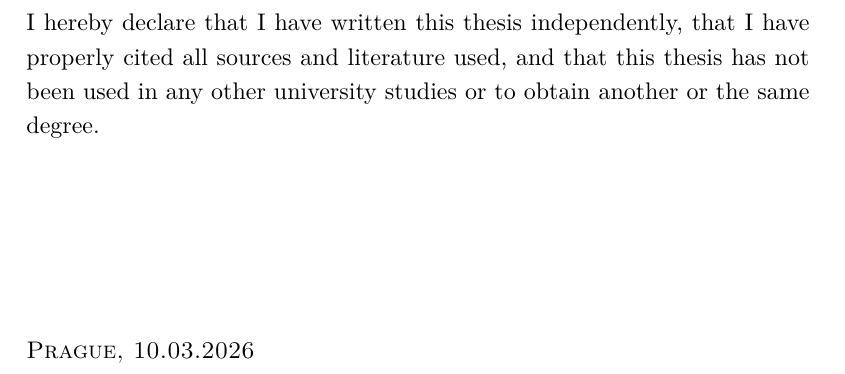
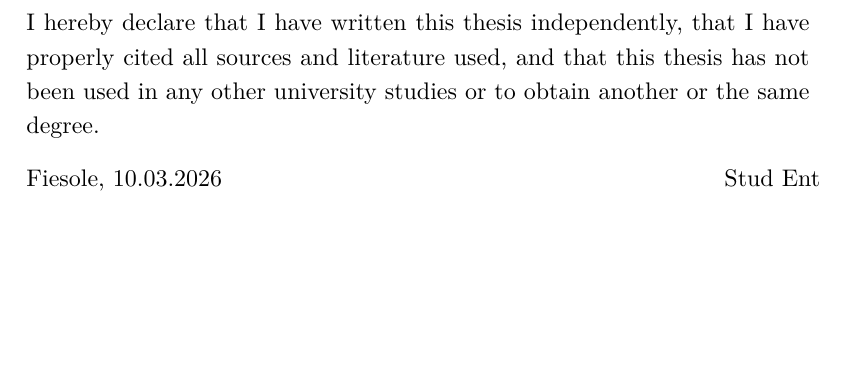
Before and after one commit to 1000101/ttt, a Typst document (thesis.typ): part of page 3 of 7, cut so that both start at the same text, the shorter picture padded with empty space. The pictures show the PDF file thesis.pdf that the author committed with the source.

Commit message:
fix: update preview pdf

```diff
--- a/thesis.typ
+++ b/thesis.typ
@@ -13,7 +13,7 @@
   language: "en", // if not specified, then en will be used, possible: "en", "fr", "cs", "sk", ...
   abstract_title_2:[Abstract],
   abstract_2:[ #lorem(80) ],
-  city: "Prague",
+  city: "Fiesole",
   advisor_title: [Advisor],
   advisor: [prof. PhDr. Prof Essor, Ph.D.],
   thanks:[Thanks everyone.],
```
Also changed, not shown: thesis.pdf.
